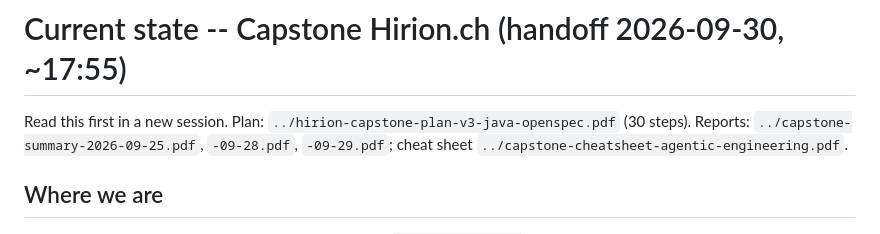
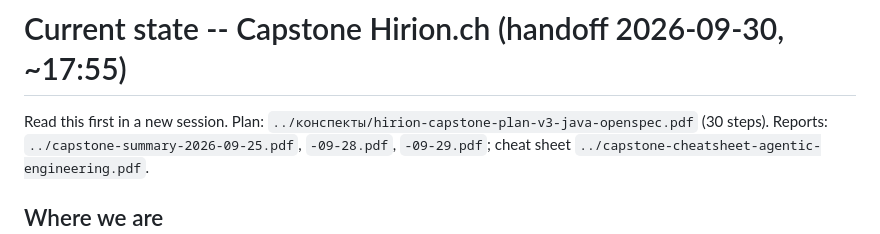
Before and after one commit to aazinchenko/hirion_capstone, a Markdown page: docs/current-state.md, the part around the change. Rendered like a GitHub page.

Commit message:
docs: current-state -- correct plan PDF path
Co-Authored-By: Claude Opus 5.5 <noreply@anthropic.com>

```diff
--- a/docs/current-state.md
+++ b/docs/current-state.md
@@ -1,6 +1,6 @@
 # Current state -- Capstone Hirion.ch (handoff 2026-09-30, ~17:55)
 
-Read this first in a new session. Plan: `../hirion-capstone-plan-v3-java-openspec.pdf` (30 steps).
+Read this first in a new session. Plan: `../конспекты/hirion-capstone-plan-v3-java-openspec.pdf` (30 steps).
 Reports: `../capstone-summary-2026-09-25.pdf`, `-09-28.pdf`, `-09-29.pdf`; cheat sheet
 `../capstone-cheatsheet-agentic-engineering.pdf`.
 
```
